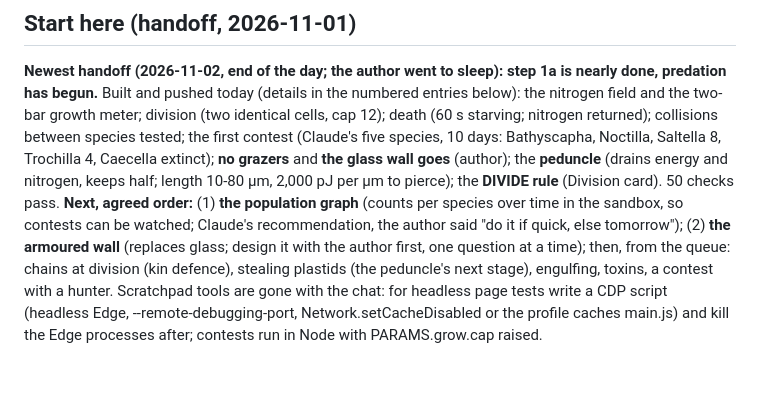
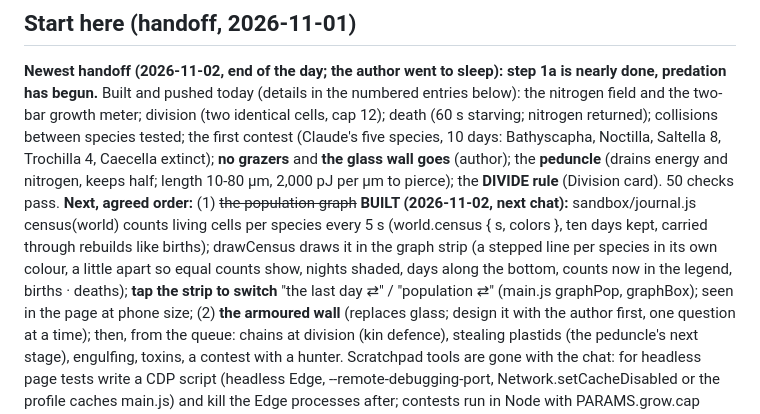
Before and after one commit to vitorhugo1992/tinygod, a Markdown page: CLAUDE.md, the part around the change. GitHub-like rendering; blank space fills up the shorter version.

Commit message:
Notes: the population graph built
Co-Authored-By: Claude Opus 5.5 <noreply@anthropic.com>

```diff
--- a/CLAUDE.md
+++ b/CLAUDE.md
@@ -12,8 +12,11 @@ division (two identical cells, cap 12); death (60 s starving; nitrogen returned)
 the first contest (Claude's five species, 10 days: Bathyscapha, Noctilla, Saltella 8, Trochilla 4, Caecella extinct);
 **no grazers** and **the glass wall goes** (author); the **peduncle** (drains energy and nitrogen, keeps half; length
 10-80 µm, 2,000 pJ per µm to pierce); the **DIVIDE rule** (Division card). 50 checks pass. **Next, agreed order:**
-(1) **the population graph** (counts per species over time in the sandbox, so contests can be watched; Claude's
-recommendation, the author said "do it if quick, else tomorrow"); (2) **the armoured wall** (replaces glass; design it
+(1) ~~the population graph~~ **BUILT (2026-11-02, next chat):** sandbox/journal.js census(world) counts living cells per
+species every 5 s (world.census { s, colors }, ten days kept, carried through rebuilds like births); drawCensus draws
+it in the graph strip (a stepped line per species in its own colour, a little apart so equal counts show, nights
+shaded, days along the bottom, counts now in the legend, births · deaths); **tap the strip to switch** "the last
+day ⇄" / "population ⇄" (main.js graphPop, graphBox); seen in the page at phone size; (2) **the armoured wall** (replaces glass; design it
 with the author first, one question at a time); then, from the queue: chains at division (kin defence), stealing
 plastids (the peduncle's next stage), engulfing, toxins, a contest with a hunter. Scratchpad tools are gone with the
 chat: for headless page tests write a CDP script (headless Edge, --remote-debugging-port, Network.setCacheDisabled or
```
